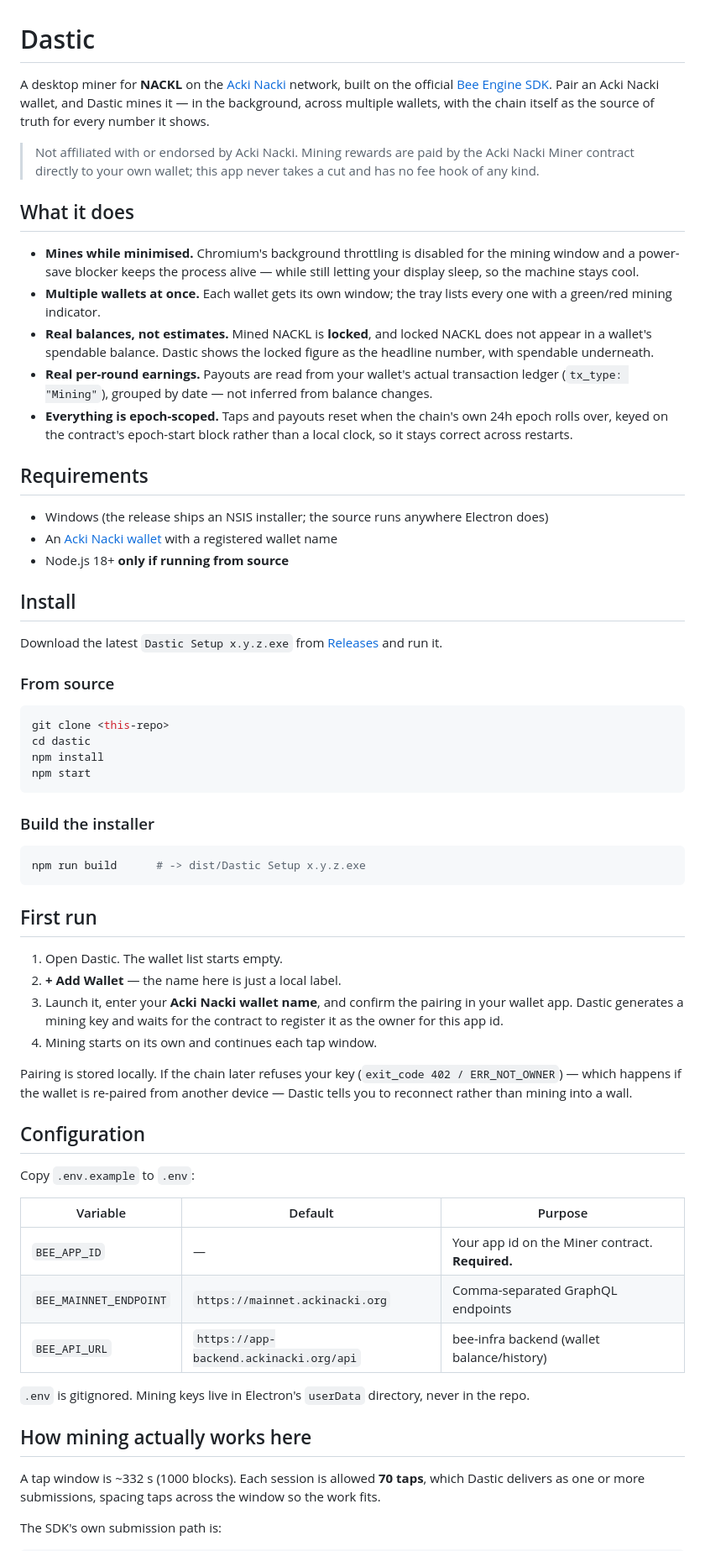
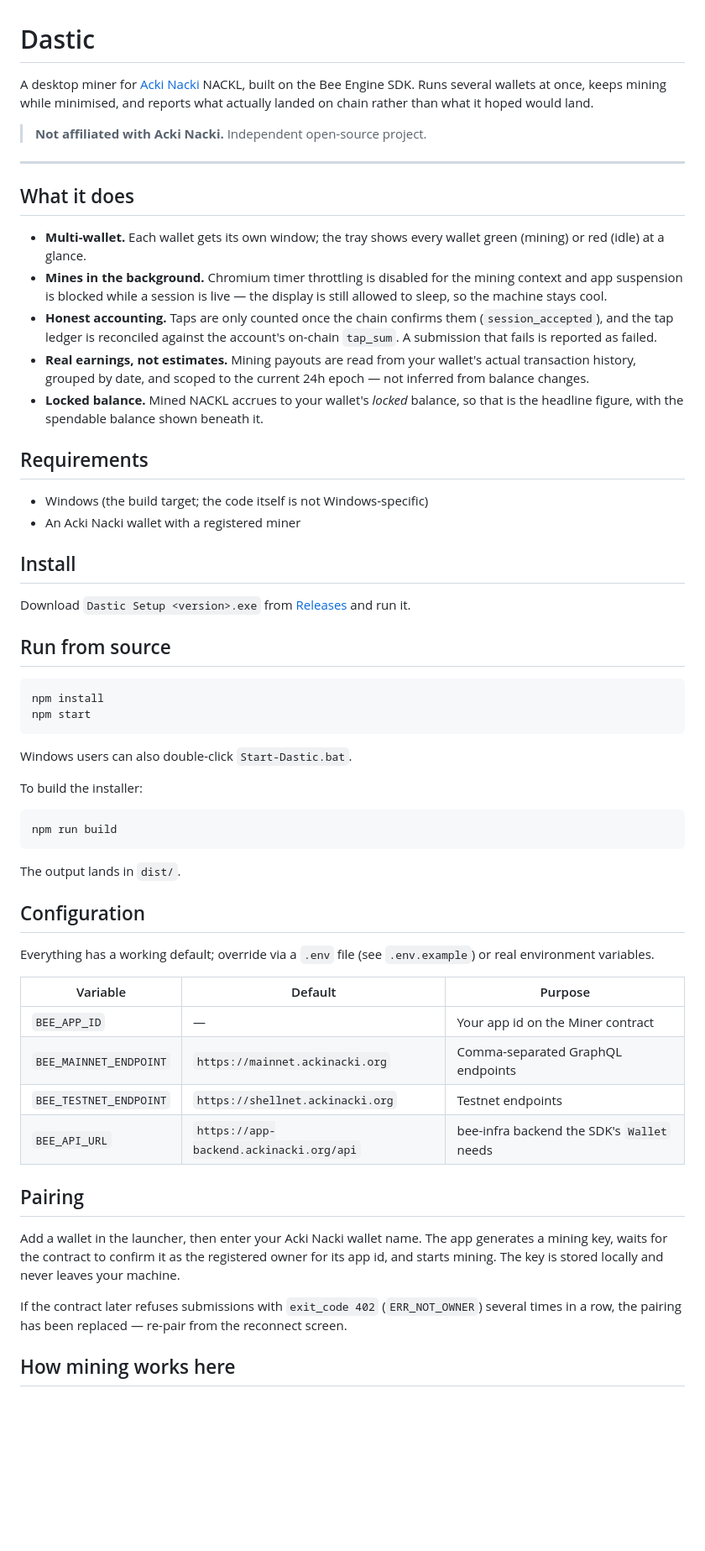
Before and after one commit to Dastic2u/Dastic, a Markdown page: README.md, the part around one of its changes. Shown at 84% size. GitHub-like rendering; blank space fills up the shorter version.

Commit message:
Add README for public release; stop tracking an unrelated .docx
The README documents install, source build, configuration, pairing, the two
normal mainnet failure modes (QUEUE_OVERFLOW and miner_state_corrupted), and
states plainly that running the app earns the author nothing from other
people's mining -- the app id is an authorisation key, not a payee.

````diff
--- a/README.md
+++ b/README.md
@@ -1,89 +1,78 @@
 # Dastic
 
-A desktop miner for **NACKL** on the [Acki Nacki](https://ackinacki.com) network,
-built on the official [Bee Engine SDK](https://www.npmjs.com/package/@teamgosh/bee-sdk).
-Pair an Acki Nacki wallet, and Dastic mines it — in the background, across
-multiple wallets, with the chain itself as the source of truth for every number
-it shows.
+A desktop miner for [Acki Nacki](https://ackinacki.com) NACKL, built on the
+Bee Engine SDK. Runs several wallets at once, keeps mining while minimised, and
+reports what actually landed on chain rather than what it hoped would land.
 
-> Not affiliated with or endorsed by Acki Nacki. Mining rewards are paid by the
-> Acki Nacki Miner contract directly to your own wallet; this app never takes a
-> cut and has no fee hook of any kind.
+> **Not affiliated with Acki Nacki.** Independent open-source project.
+
+---
 
 ## What it does
 
-- **Mines while minimised.** Chromium's background throttling is disabled for the
-  mining window and a power-save blocker keeps the process alive — while still
-  letting your display sleep, so the machine stays cool.
-- **Multiple wallets at once.** Each wallet gets its own window; the tray lists
-  every one with a green/red mining indicator.
-- **Real balances, not estimates.** Mined NACKL is **locked**, and locked NACKL
-  does not appear in a wallet's spendable balance. Dastic shows the locked figure
-  as the headline number, with spendable underneath.
-- **Real per-round earnings.** Payouts are read from your wallet's actual
-  transaction ledger (`tx_type: "Mining"`), grouped by date — not inferred from
-  balance changes.
-- **Everything is epoch-scoped.** Taps and payouts reset when the chain's own 24h
-  epoch rolls over, keyed on the contract's epoch-start block rather than a local
-  clock, so it stays correct across restarts.
+- **Multi-wallet.** Each wallet gets its own window; the tray shows every wallet
+  green (mining) or red (idle) at a glance.
+- **Mines in the background.** Chromium timer throttling is disabled for the
+  mining context and app suspension is blocked while a session is live — the
+  display is still allowed to sleep, so the machine stays cool.
+- **Honest accounting.** Taps are only counted once the chain confirms them
+  (`session_accepted`), and the tap ledger is reconciled against the account's
+  on-chain `tap_sum`. A submission that fails is reported as failed.
+- **Real earnings, not estimates.** Mining payouts are read from your wallet's
+  actual transaction history, grouped by date, and scoped to the current 24h
+  epoch — not inferred from balance changes.
+- **Locked balance.** Mined NACKL accrues to your wallet's *locked* balance, so
+  that is the headline figure, with the spendable balance shown beneath it.
 
 ## Requirements
 
-- Windows (the release ships an NSIS installer; the source runs anywhere Electron does)
-- An [Acki Nacki wallet](https://ackinacki.com) with a registered wallet name
-- Node.js 18+ **only if running from source**
+- Windows (the build target; the code itself is not Windows-specific)
+- An Acki Nacki wallet with a registered miner
 
 ## Install
 
-Download the latest `Dastic Setup x.y.z.exe` from
+Download `Dastic Setup <version>.exe` from
 [Releases](../../releases) and run it.
 
-### From source
+## Run from source
 
 ```bash
-git clone <this-repo>
-cd dastic
 npm install
 npm start
 ```
 
-### Build the installer
+Windows users can also double-click `Start-Dastic.bat`.
+
+To build the installer:
 
 ```bash
-npm run build      # -> dist/Dastic Setup x.y.z.exe
+npm run build
 ```
 
-## First run
-
-1. Open Dastic. The wallet list starts empty.
-2. **+ Add Wallet** — the name here is just a local label.
-3. Launch it, enter your **Acki Nacki wallet name**, and confirm the pairing in
-   your wallet app. Dastic generates a mining key and waits for the contract to
-   register it as the owner for this app id.
-4. Mining starts on its own and continues each tap window.
-
-Pairing is stored locally. If the chain later refuses your key
-(`exit_code 402 / ERR_NOT_OWNER`) — which happens if the wallet is re-paired from
-another device — Dastic tells you to reconnect rather than mining into a wall.
+The output lands in `dist/`.
 
 ## Configuration
 
-Copy `.env.example` to `.env`:
+Everything has a working default; override via a `.env` file
+(see `.env.example`) or real environment variables.
 
 | Variable | Default | Purpose |
 |---|---|---|
-| `BEE_APP_ID` | — | Your app id on the Miner contract. **Required.** |
+| `BEE_APP_ID` | — | Your app id on the Miner contract |
 | `BEE_MAINNET_ENDPOINT` | `https://mainnet.ackinacki.org` | Comma-separated GraphQL endpoints |
-| `BEE_API_URL` | `https://app-backend.ackinacki.org/api` | bee-infra backend (wallet balance/history) |
+| `BEE_TESTNET_ENDPOINT` | `https://shellnet.ackinacki.org` | Testnet endpoints |
+| `BEE_API_URL` | `https://app-backend.ackinacki.org/api` | bee-infra backend the SDK's `Wallet` needs |
 
-`.env` is gitignored. Mining keys live in Electron's `userData` directory, never
-in the repo.
+## Pairing
 
-## How mining actually works here
+Add a wallet in the launcher, then enter your Acki Nacki wallet name. The app
+generates a mining key, waits for the contract to confirm it as the registered
+owner for its app id, and starts mining. The key is stored locally and never
+leaves your machine.
 
-A tap window is ~332 s (1000 blocks). Each session is allowed **70 taps**, which
-Dastic delivers as one or more submissions, spacing taps across the window so the
-work fits.
+If the contract later refuses submissions with `exit_code 402`
+(`ERR_NOT_OWNER`) several times in a row, the pairing has been replaced —
+re-pair from the reconnect screen.
 
-The SDK's own submission path is:
+## How mining works here
 
````
Also changed, not shown: other parts of README.md (+24 -24 lines).
